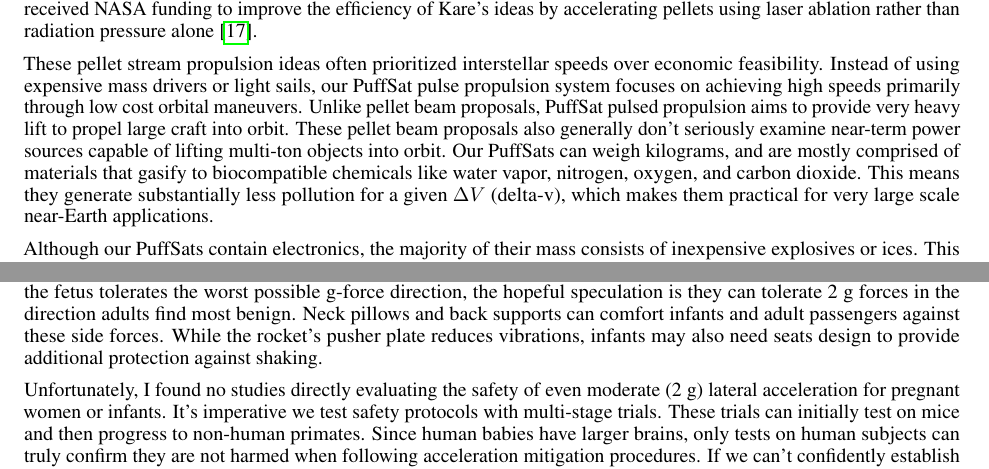
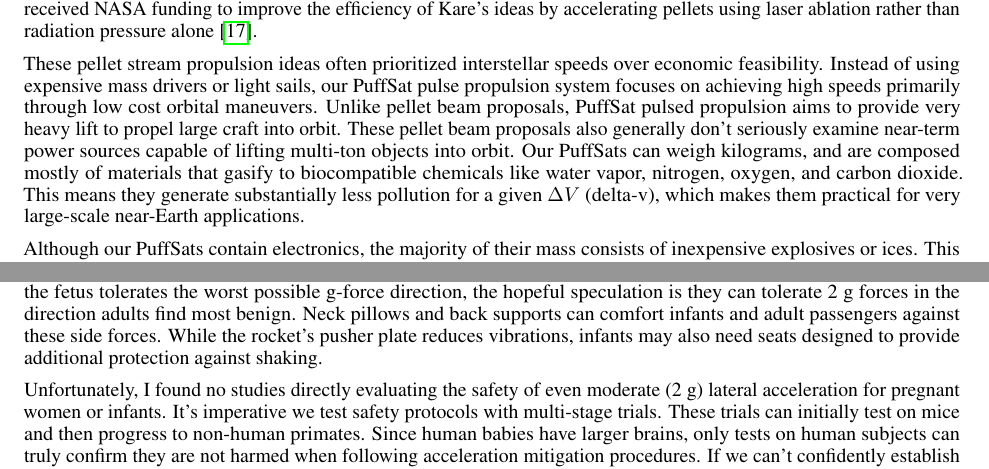
Before and after one commit to katzseth22202/Balloon-Pulse-Propulsion, a LaTeX paper (templateArxiv.tex): two parts of pages 10 and 15 of 37, joined at a grey line, cut so that both start at the same text. Compiled offline with pdfLaTeX.

Commit message:
Updates from Overleaf

```diff
--- a/templateArxiv.tex
+++ b/templateArxiv.tex
@@ -221,7 +221,7 @@
 
 Both Singer’s and Nordley’s designs relied on mass drivers.  These devices would need to accelerate sizable objects to very high speeds, posing formidable engineering challenges. To address this, Jordan Kare introduced the SailBeam concept \cite{kare2001sailbeam}, which replaced the mass driver with solar or laser driven miniature sails. Kare further proposed vaporizing the sails upon impact and using a magnetic pusher plate to convert the resulting plasma into thrust.   Artur Davoyan received NASA funding to improve the efficiency of Kare's ideas by accelerating pellets using laser ablation rather than radiation pressure alone \cite{davoyan2023pelletbeam}.
 
-These pellet stream propulsion ideas often prioritized interstellar speeds over economic feasibility.  Instead of using expensive mass drivers or light sails, our PuffSat pulse propulsion system focuses on achieving high speeds primarily through low cost orbital maneuvers.  Unlike pellet beam proposals, PuffSat pulsed propulsion aims to  provide very heavy lift to propel large craft into orbit.  These pellet beam proposals also generally don't seriously examine near-term power sources capable of lifting multi-ton objects into orbit. Our PuffSats can weigh kilograms, and are mostly comprised of materials that gasify to biocompatible chemicals like water vapor, nitrogen, oxygen, and carbon dioxide.   This means they generate substantially less pollution for a given $\Delta V$ (delta-v), which makes them practical for very large scale near-Earth applications.
+These pellet stream propulsion ideas often prioritized interstellar speeds over economic feasibility.  Instead of using expensive mass drivers or light sails, our PuffSat pulse propulsion system focuses on achieving high speeds primarily through low cost orbital maneuvers.  Unlike pellet beam proposals, PuffSat pulsed propulsion aims to  provide very heavy lift to propel large craft into orbit.  These pellet beam proposals also generally don't seriously examine near-term power sources capable of lifting multi-ton objects into orbit. Our PuffSats can weigh kilograms, and are composed mostly of materials that gasify to biocompatible chemicals like water vapor, nitrogen, oxygen, and carbon dioxide.   This means they generate substantially less pollution for a given $\Delta V$ (delta-v), which makes them practical for very large-scale near-Earth applications.
 
 Although our PuffSats contain electronics, the majority of their mass consists of inexpensive explosives or ices. This composition enables comparable propulsion at significantly lower cost than systems dominated by electronics or solar sail material. Water ice, in particular, is abundant and mineable throughout the solar system.  Larger PuffSats can afford heavier electronics than Nordley's snowflake sized guided pellets.  While PuffSats could, in principle, interact with magnetic pusher plates, their largely gaseous composition (after gas generation) may make direct kinetic collision a simpler and more robust mechanism for momentum transfer.  However, magnetic technologies would still be useful in the shock-absorber behind the pusher plate (see \autoref{sec:lightweight_pusher_plates}).
 
@@ -342,7 +342,7 @@
 
 Pregnant women are prohibited from piloting fighter jets due to both safety and ethical concerns. Elevated G-forces and the extreme physical stress from using an ejection seat pose serious risks to the pilot and the developing fetus \cite{pregnancy_gforce_risk}. Suborbital transit, like military aviation, involves high, sustained accelerations.  Finding safe means to accommodate these vulnerable populations would help suborbital transit become mainstream.  The most straightforward mitigation is to reduce peak acceleration, but there are limits to this strategy.  Lower accelerations increase the $\Delta V$ required for a given trip.
 
-One promising technique is to seat passengers so that forces act laterally along the body’s $Gy$ axis (i.e., across the chest, shoulder to shoulder). In this orientation, loads are distributed across the torso rather than directed head-to-toe.  FAA guidance and pilot experience suggest this lateral force is generally well tolerated in healthy non-pregnant pilots \cite{lateral_acceleration}.  The FAA advisory also mentions that forces directed from the feet towards the head ($Gz-$) are the most dangerous for adults.   Babies frequently are oriented head down in the womb, although fluid buoyancy ameliorates the effects.    If the fetus tolerates the worst possible g-force direction, the hopeful speculation is they can tolerate 2 g forces in the direction adults find most benign.  Neck pillows and back supports can comfort infants and adult passengers against these side forces.  While the rocket's pusher plate reduces vibrations, infants may also need seats design to provide additional protection against shaking.
+One promising technique is to seat passengers so that forces act laterally along the body’s $Gy$ axis (i.e., across the chest, shoulder to shoulder). In this orientation, loads are distributed across the torso rather than directed head-to-toe.  FAA guidance and pilot experience suggest this lateral force is generally well tolerated in healthy non-pregnant pilots \cite{lateral_acceleration}.  The FAA advisory also mentions that forces directed from the feet towards the head ($Gz-$) are the most dangerous for adults.   Babies frequently are oriented head down in the womb, although fluid buoyancy ameliorates the effects.    If the fetus tolerates the worst possible g-force direction, the hopeful speculation is they can tolerate 2 g forces in the direction adults find most benign.  Neck pillows and back supports can comfort infants and adult passengers against these side forces.  While the rocket's pusher plate reduces vibrations, infants may also need seats designed to provide additional protection against shaking.
 
 Unfortunately, I found no studies directly evaluating the safety of even moderate (2 g) lateral acceleration for pregnant women or infants. It's imperative we test safety protocols with  multi-stage trials.   These trials can initially test on mice and then progress to non-human primates.  Since human babies have larger brains, only tests on human subjects can truly confirm they are not harmed when following acceleration mitigation procedures.  If we can't confidently establish that suborbital flight is completely benign, these groups must be excluded from suborbital flights.
 
```
